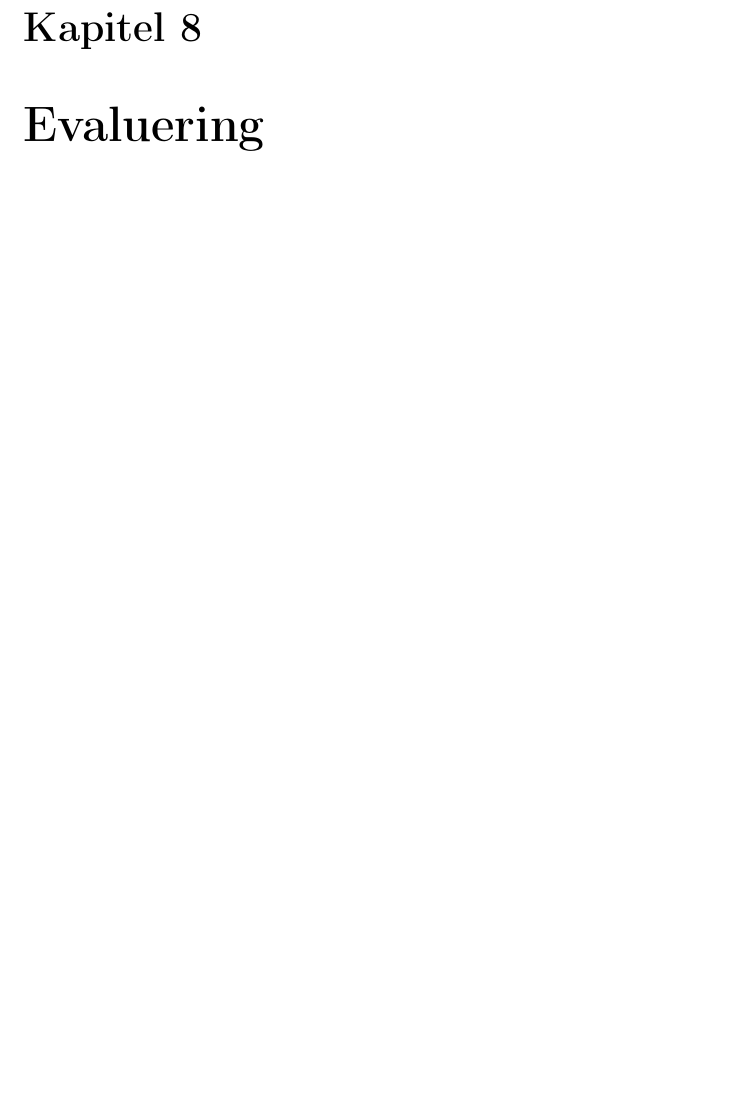
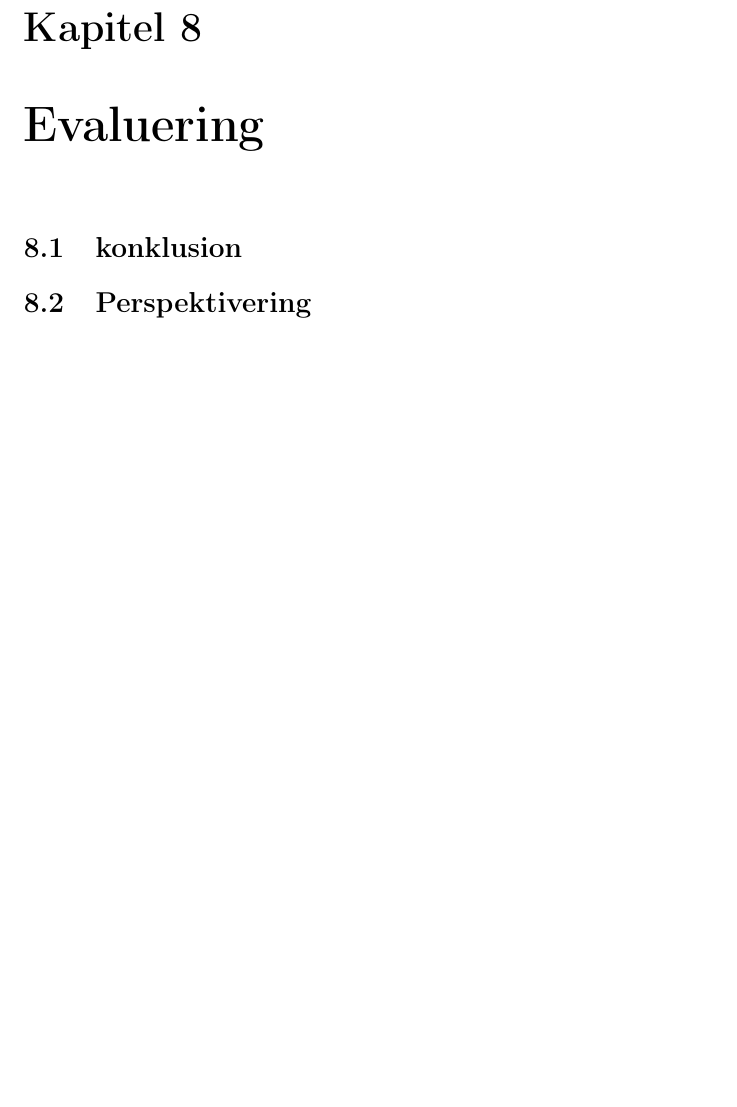
Before and after one commit to githuis/P360, a LaTeX document (Rapport/main.tex, which reads Rapport/Evaluering/evaluering.tex): part of page 13 of 13, cut so that both start at the same text, the shorter picture padded with empty space. Compiled offline with pdfLaTeX.

Commit message:
Tilføjede to sections, Konklusion og Perspektivering. Under Evaluering.

```diff
--- a/Rapport/Evaluering/evaluering.tex
+++ b/Rapport/Evaluering/evaluering.tex
@@ -1,2 +1,6 @@
 %!TEX root = main.tex
 \chapter{Evaluering}
+
+\section{konklusion}
+
+\section{Perspektivering}
```
